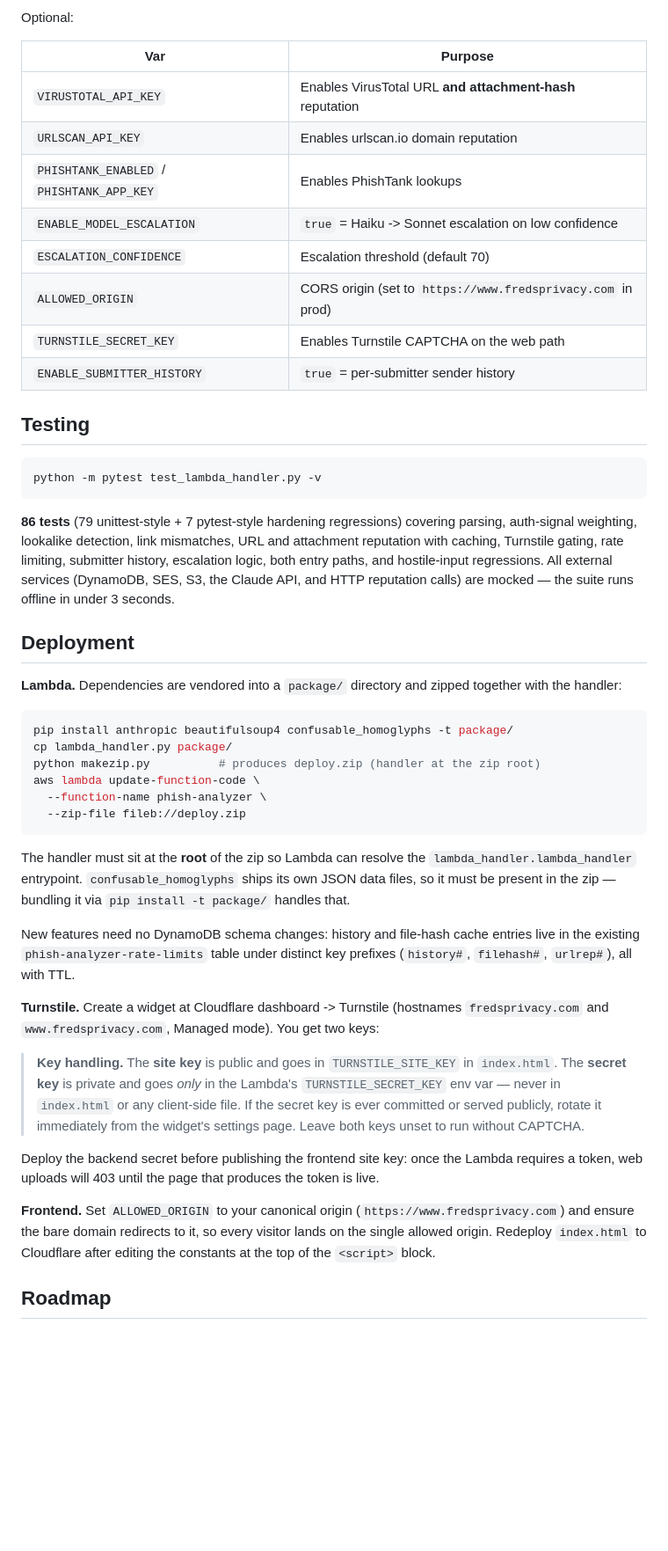
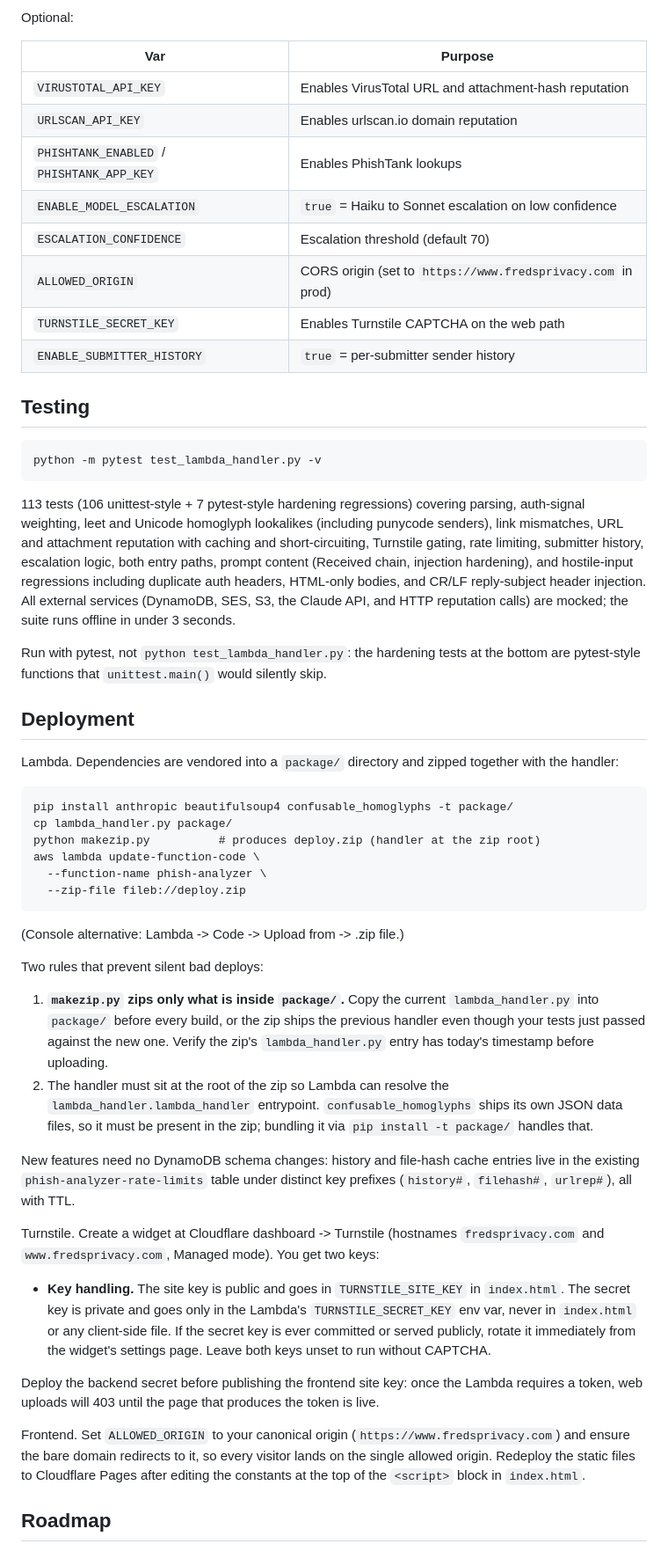
Before and after one commit to fredpord3/phish-analyzer, a Markdown page: README.md, the part around one of its changes. Shown at 88% size. GitHub-like rendering; blank space fills up the shorter version.

````diff
--- a/README.md
+++ b/README.md
@@ -125,10 +65,10 @@ Optional:
 
 | Var | Purpose |
 |---|---|
-| `VIRUSTOTAL_API_KEY` | Enables VirusTotal URL **and attachment-hash** reputation |
+| `VIRUSTOTAL_API_KEY` | Enables VirusTotal URL and attachment-hash reputation |
 | `URLSCAN_API_KEY` | Enables urlscan.io domain reputation |
 | `PHISHTANK_ENABLED` / `PHISHTANK_APP_KEY` | Enables PhishTank lookups |
-| `ENABLE_MODEL_ESCALATION` | `true` = Haiku -> Sonnet escalation on low confidence |
+| `ENABLE_MODEL_ESCALATION` | `true` = Haiku to Sonnet escalation on low confidence |
 | `ESCALATION_CONFIDENCE` | Escalation threshold (default 70) |
 | `ALLOWED_ORIGIN` | CORS origin (set to `https://www.fredsprivacy.com` in prod) |
 | `TURNSTILE_SECRET_KEY` | Enables Turnstile CAPTCHA on the web path |
@@ -140,19 +80,15 @@ Optional:
 python -m pytest test_lambda_handler.py -v
 ```
 
-**86 tests** (79 unittest-style + 7 pytest-style hardening regressions)
-covering parsing, auth-signal weighting, lookalike detection, link mismatches,
-URL and attachment reputation with caching, Turnstile gating, rate limiting,
-submitter history, escalation logic, both entry paths, and hostile-input
-regressions. All external services (DynamoDB, SES, S3, the Claude API, and
-HTTP reputation calls) are mocked — the suite runs offline in under 3 seconds.
+113 tests (106 unittest-style + 7 pytest-style hardening regressions) covering parsing, auth-signal weighting, leet and Unicode homoglyph lookalikes (including punycode senders), link mismatches, URL and attachment reputation with caching and short-circuiting, Turnstile gating, rate limiting, submitter history, escalation logic, both entry paths, prompt content (Received chain, injection hardening), and hostile-input regressions including duplicate auth headers, HTML-only bodies, and CR/LF reply-subject header injection. All external services (DynamoDB, SES, S3, the Claude API, and HTTP reputation calls) are mocked; the suite runs offline in under 3 seconds.
+
+Run with pytest, not `python test_lambda_handler.py`: the hardening tests at the bottom are pytest-style functions that `unittest.main()` would silently skip.
 
 ## Deployment
 
-**Lambda.** Dependencies are vendored into a `package/` directory and zipped
-together with the handler:
+Lambda. Dependencies are vendored into a `package/` directory and zipped together with the handler:
 
-```bash
+```
 pip install anthropic beautifulsoup4 confusable_homoglyphs -t package/
 cp lambda_handler.py package/
 python makezip.py          # produces deploy.zip (handler at the zip root)
@@ -161,33 +97,22 @@ aws lambda update-function-code \
   --zip-file fileb://deploy.zip
 ```
 
-The handler must sit at the **root** of the zip so Lambda can resolve the
-`lambda_handler.lambda_handler` entrypoint. `confusable_homoglyphs` ships its
-own JSON data files, so it must be present in the zip — bundling it via
-`pip install -t package/` handles that.
+(Console alternative: Lambda -> Code -> Upload from -> .zip file.)
 
-New features need no DynamoDB schema changes: history and file-hash cache
-entries live in the existing `phish-analyzer-rate-limits` table under distinct
-key prefixes (`history#`, `filehash#`, `urlrep#`), all with TTL.
+Two rules that prevent silent bad deploys:
 
-**Turnstile.** Create a widget at Cloudflare dashboard -> Turnstile
-(hostnames `fredsprivacy.com` and `www.fredsprivacy.com`, Managed mode). You
-get two keys:
+1. **`makezip.py` zips only what is inside `package/`.** Copy the current `lambda_handler.py` into `package/` before every build, or the zip ships the previous handler even though your tests just passed against the new one. Verify the zip's `lambda_handler.py` entry has today's timestamp before uploading.
+2. The handler must sit at the root of the zip so Lambda can resolve the `lambda_handler.lambda_handler` entrypoint. `confusable_homoglyphs` ships its own JSON data files, so it must be present in the zip; bundling it via `pip install -t package/` handles that.
 
-> **Key handling.** The **site key** is public and goes in `TURNSTILE_SITE_KEY`
-> in `index.html`. The **secret key** is private and goes *only* in the Lambda's
-> `TURNSTILE_SECRET_KEY` env var — never in `index.html` or any client-side file.
-> If the secret key is ever committed or served publicly, rotate it immediately
-> from the widget's settings page. Leave both keys unset to run without CAPTCHA.
+New features need no DynamoDB schema changes: history and file-hash cache entries live in the existing `phish-analyzer-rate-limits` table under distinct key prefixes (`history#`, `filehash#`, `urlrep#`), all with TTL.
 
-Deploy the backend secret before publishing the frontend site key: once the
-Lambda requires a token, web uploads will 403 until the page that produces the
-token is live.
+Turnstile. Create a widget at Cloudflare dashboard -> Turnstile (hostnames `fredsprivacy.com` and `www.fredsprivacy.com`, Managed mode). You get two keys:
 
-**Frontend.** Set `ALLOWED_ORIGIN` to your canonical origin
-(`https://www.fredsprivacy.com`) and ensure the bare domain redirects to it, so
-every visitor lands on the single allowed origin. Redeploy `index.html` to
-Cloudflare after editing the constants at the top of the `<script>` block.
+- **Key handling.** The site key is public and goes in `TURNSTILE_SITE_KEY` in `index.html`. The secret key is private and goes only in the Lambda's `TURNSTILE_SECRET_KEY` env var, never in `index.html` or any client-side file. If the secret key is ever committed or served publicly, rotate it immediately from the widget's settings page. Leave both keys unset to run without CAPTCHA.
+
+Deploy the backend secret before publishing the frontend site key: once the Lambda requires a token, web uploads will 403 until the page that produces the token is live.
+
+Frontend. Set `ALLOWED_ORIGIN` to your canonical origin (`https://www.fredsprivacy.com`) and ensure the bare domain redirects to it, so every visitor lands on the single allowed origin. Redeploy the static files to Cloudflare Pages after editing the constants at the top of the `<script>` block in `index.html`.
 
 ## Roadmap
 
````
Also changed, not shown: other parts of README.md (+41 -111 lines).
